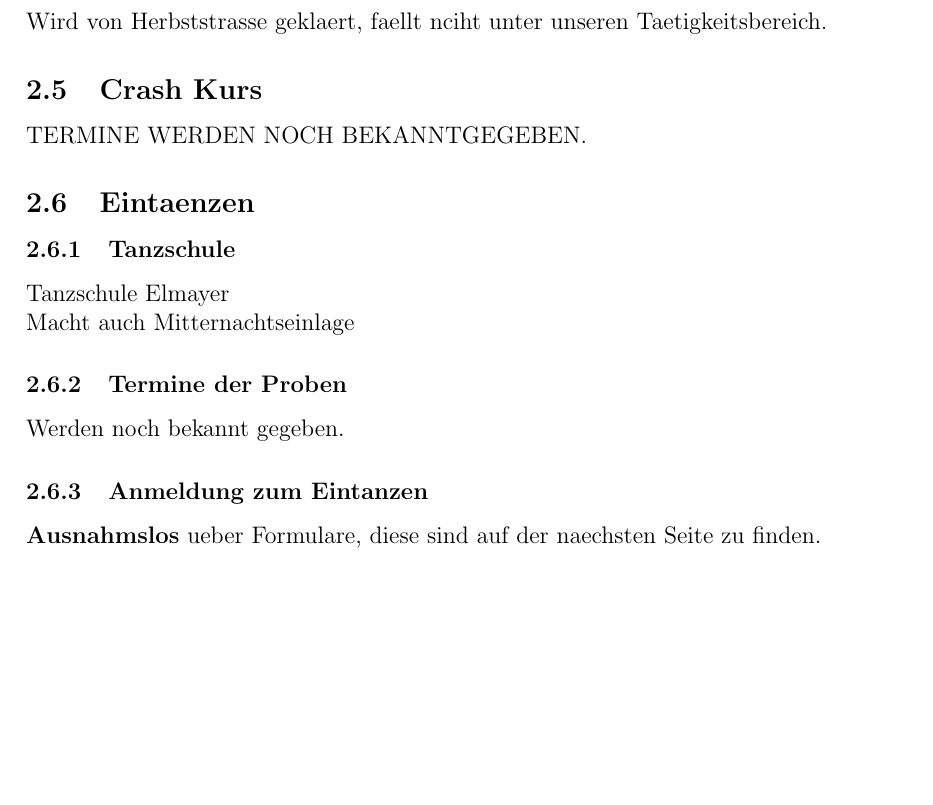
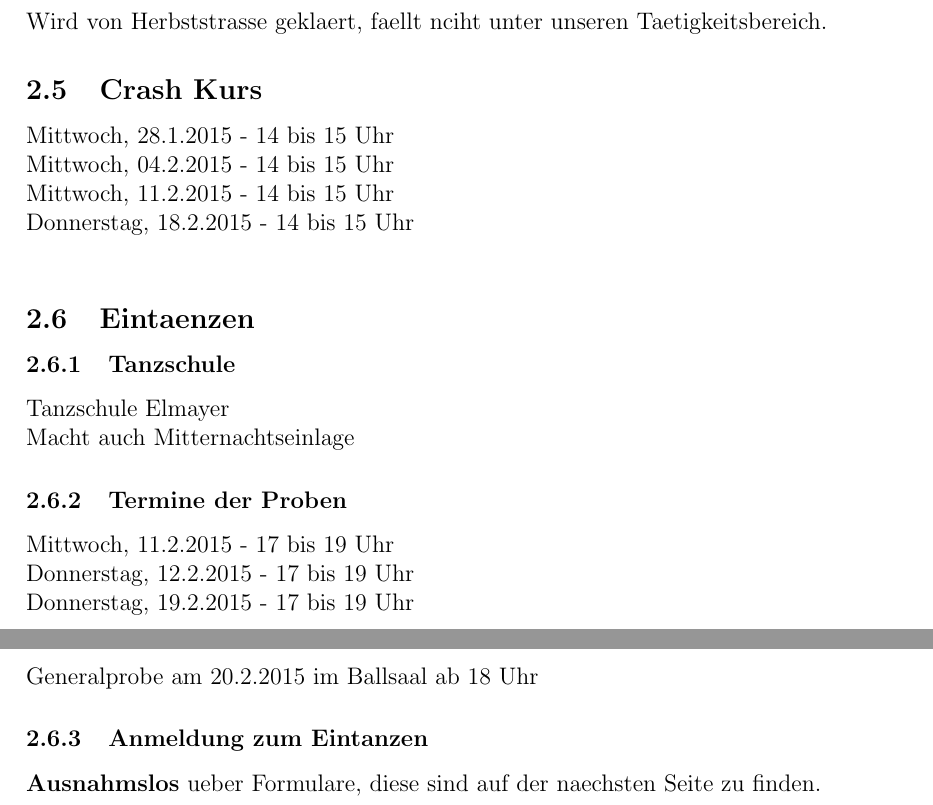
Before and after one commit to hsiegel-tgm/Ballkomitee, a LaTeX document (ballkomite.tex): part of page 4 of 11 before the commit and two parts of pages 4 and 5 of 12 after it, the two joined at a grey line, cut so that both start at the same text, the shorter picture padded with empty space. Compiled offline with pdfLaTeX; an older LaTeX class or package is replaced by its successor.

Commit message:
new files

```diff
--- a/ballkomite.tex
+++ b/ballkomite.tex
@@ -126,14 +126,20 @@ Arian LongHouse  \\
 \subsection{Fotografen}
 Wird von Herbststrasse geklaert, faellt nciht unter unseren Taetigkeitsbereich.
 \subsection{Crash Kurs}
-TERMINE WERDEN NOCH BEKANNTGEGEBEN.
+Mittwoch, 28.1.2015 - 14 bis 15 Uhr \\
+Mittwoch, 04.2.2015 - 14 bis 15 Uhr \\
+Mittwoch, 11.2.2015 - 14 bis 15 Uhr \\
+Donnerstag, 18.2.2015 - 14 bis 15 Uhr \\
 \subsection{Eintaenzen}
 \subsubsection{Tanzschule}
 Tanzschule Elmayer \\
 Macht auch Mitternachtseinlage
 \subsubsection{Termine der Proben}
-Werden noch bekannt gegeben.
-
+Mittwoch, 11.2.2015 - 17 bis 19 Uhr \\
+Donnerstag, 12.2.2015 - 17 bis 19 Uhr \\
+Donnerstag, 19.2.2015 - 17 bis 19 Uhr \\
+ \\ \\
+Generalprobe am 20.2.2015 im Ballsaal ab 18 Uhr
 \subsubsection{Anmeldung zum Eintanzen}
 \textbf{Ausnahmslos} ueber Formulare, diese sind auf der naechsten Seite zu finden.
 \newpage
```
Also changed, not shown: ballplakatNEW.jpg (added).
